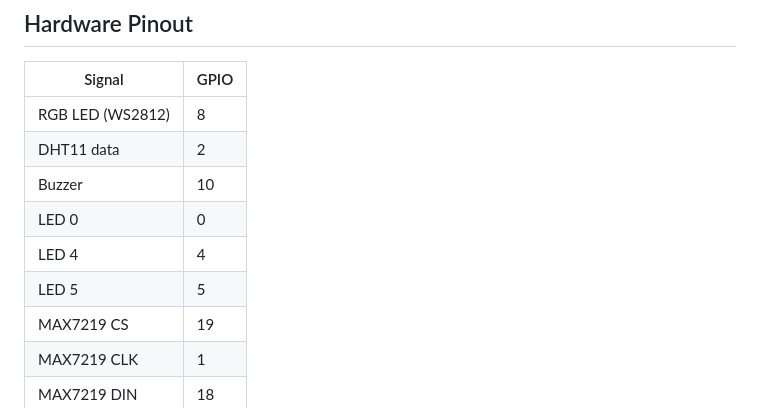
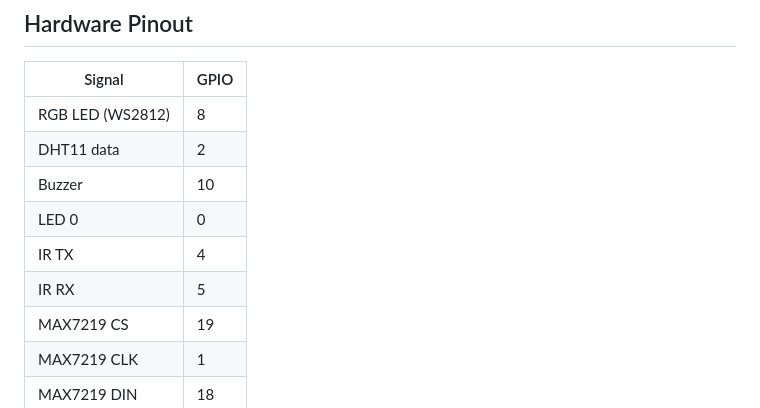
Before and after one commit to mojocn/esp32c3app, a Markdown page: README.md, the part around one of its changes. Drawn GitHub-style.

```diff
--- a/README.md
+++ b/README.md
@@ -24,8 +26,8 @@ Firmware for the ESP32-C3 that exposes a **JSON-RPC 2.0** API over three transpo
 | DHT11 data       | 2    |
 | Buzzer           | 10   |
 | LED 0            | 0    |
-| LED 4            | 4    |
-| LED 5            | 5    |
+| IR TX            | 4    |
+| IR RX            | 5    |
 | MAX7219 CS       | 19   |
 | MAX7219 CLK      | 1    |
 | MAX7219 DIN      | 18   |
```
Also changed, not shown: other parts of README.md (+98 -9 lines).
